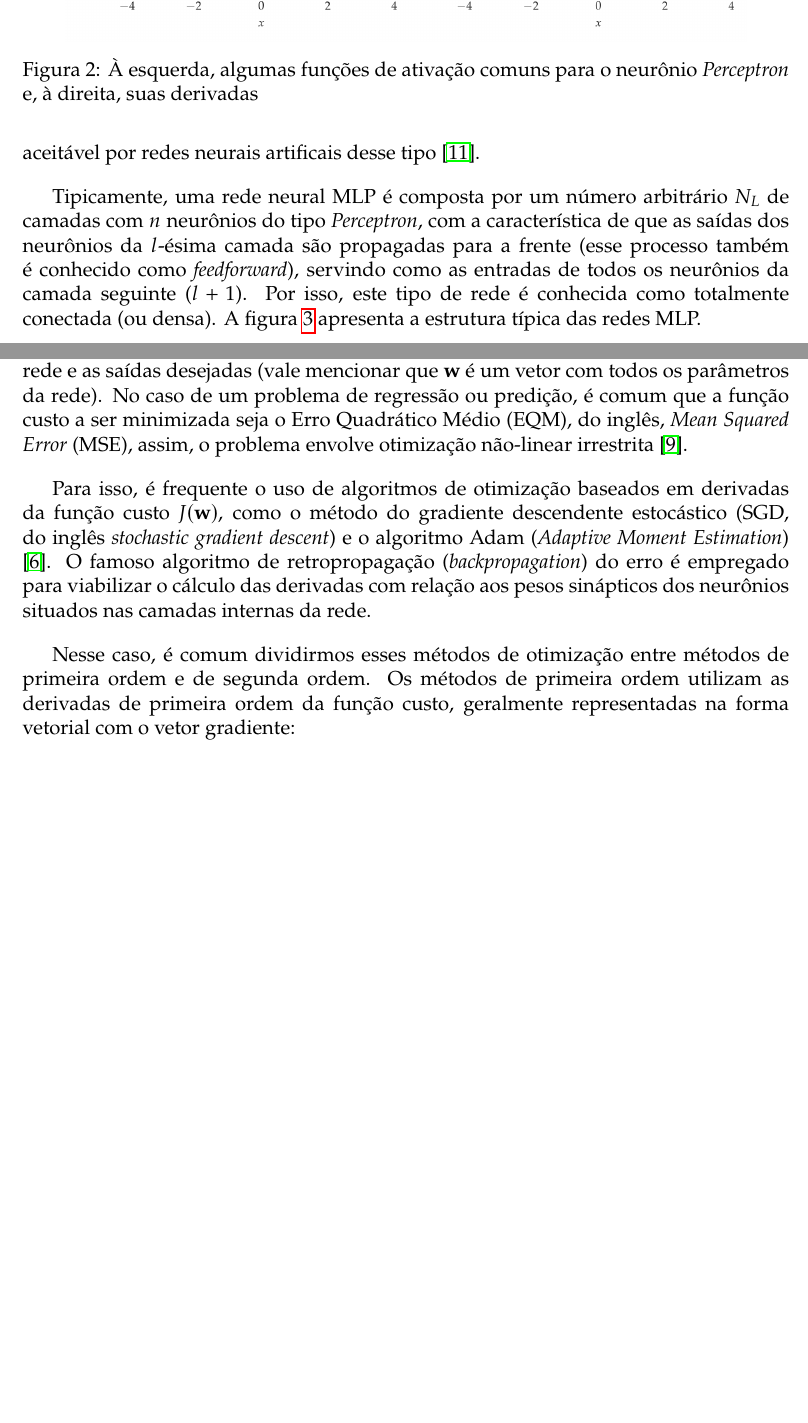
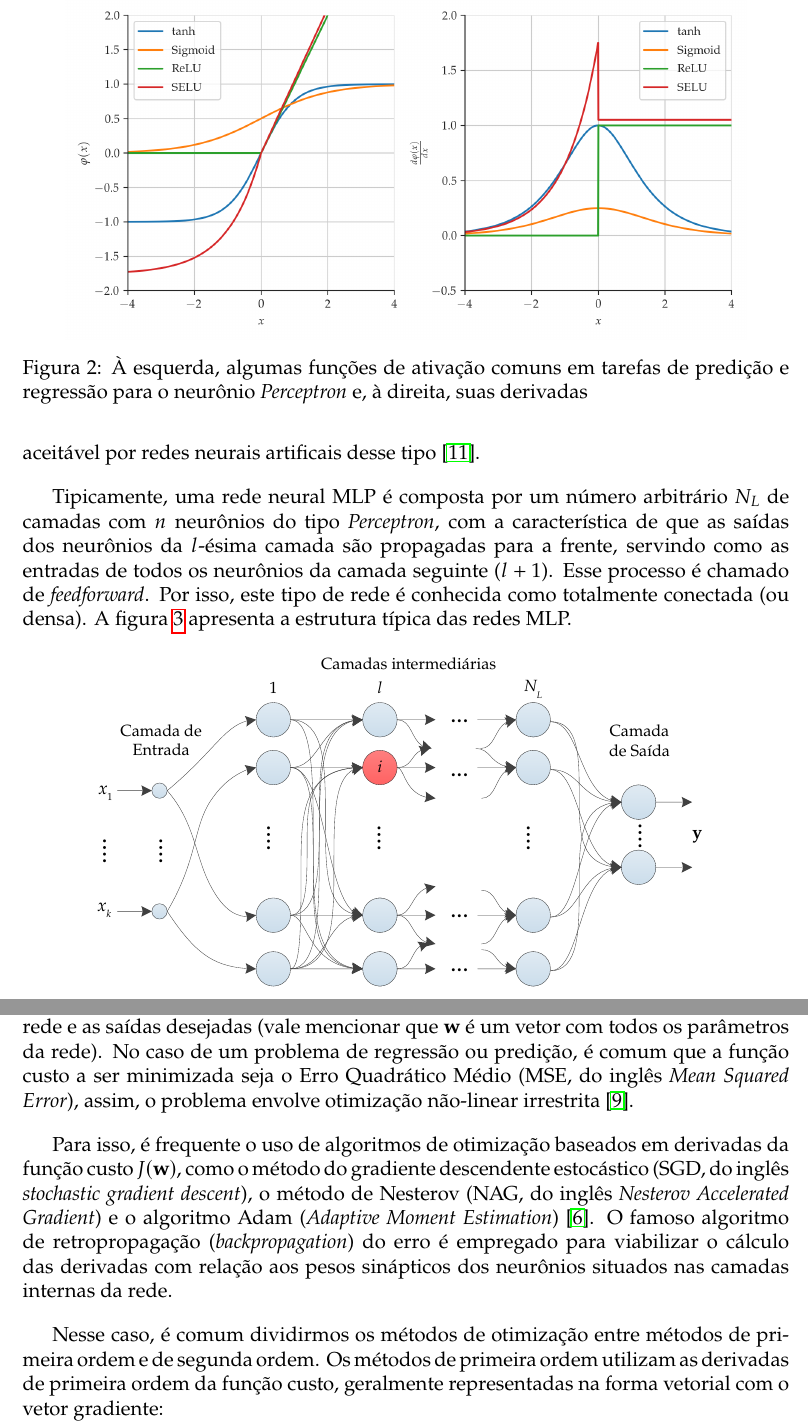
Before and after one commit to joaoppagnan/pibic-2020-2021, a LaTeX document (reports/relatorio-ee015/report/relatorio-ee015-joaoppagnan.tex): two parts of pages 6 and 7 of 12, joined at a grey line, cut so that both start at the same text, the shorter picture padded with empty space. Compiled offline with pdfLaTeX.

Commit message:
adicionei mais algumas coisas no relatório de ee015

```diff
--- a/reports/relatorio-ee015/report/relatorio-ee015-joaoppagnan.tex
+++ b/reports/relatorio-ee015/report/relatorio-ee015-joaoppagnan.tex
@@ -207,17 +207,17 @@ A escolha da função de ativação $\varphi (\cdot)$ varia de acordo com a apli
 \begin{figure}[!ht]
 	\centering
 	\includegraphics[scale = 0.7]{mlp-activations.png}
-	\caption{À esquerda, algumas funções de ativação comuns para o neurônio \textit{Perceptron} e, à direita, suas derivadas}
+	\caption{À esquerda, algumas funções de ativação comuns em tarefas de predição e regressão para o neurônio \textit{Perceptron} e, à direita, suas derivadas}
 	\label{fig:mlp-activations}
 \end{figure}
 
 É interessante mencionar o fato de que, assim como podemos selecionar uma gama de funções não-lineares para a ativação do neurônio, de forma a realizar transformações não-lineares na entrada, também é possível utilizar funções de ativação lineares, ou seja, realizar transformações lineares assim como os modelos clássicos de predição (como o AR e o ARMA) fazem. Nesse caso, a falta da não-linearidade tornaria muito difícil ou até mesmo impossibilitaria que sistemas mais complexos fossem descritos de forma aceitável por redes neurais artificais desse tipo \cite{hornik1989multilayer}.
 
-Tipicamente, uma rede neural MLP é composta por um número arbitrário $N_L$ de  camadas com $n$ neurônios do tipo \textit{Perceptron}, com a característica de que as saídas dos neurônios da $l$-ésima camada são propagadas para a frente (esse processo também é conhecido como \textit{feedforward}), servindo como as entradas de todos os neurônios da camada seguinte ($l+1$). Por isso, este tipo de rede é conhecida como totalmente conectada (ou densa). A figura \ref{fig:mlp-architecture} apresenta a estrutura típica das redes MLP.
+Tipicamente, uma rede neural MLP é composta por um número arbitrário $N_L$ de  camadas com $n$ neurônios do tipo \textit{Perceptron}, com a característica de que as saídas dos neurônios da $l$-ésima camada são propagadas para a frente, servindo como as entradas de todos os neurônios da camada seguinte ($l+1$). Esse processo é chamado de \textit{feedforward}. Por isso, este tipo de rede é conhecida como totalmente conectada (ou densa). A figura \ref{fig:mlp-architecture} apresenta a estrutura típica das redes MLP.
 
 \begin{figure}[!ht]
 \centering
-\includegraphics[scale = 0.5]{mlp-network.png}
+\includegraphics[scale = 0.8]{mlp-network.pdf}
 \caption{Estrutura típica de uma rede MLP (figura extraída de \cite{boccato2013novas}) }
 \label{fig:mlp-architecture}
 \end{figure}
@@ -230,11 +230,11 @@ De forma similar a feita em (\ref{eq:mlp-out}), é possível representar a saíd
 \end{equation}
 onde $w_{ij}^{l}$ representa o peso sináptico da conexão que liga o $j$-ésimo neurônio da camada $l-1$ ao $i$-ésimo neurônio da camada $l$, sendo que na primeira camada intermediária os sinais de entrada são os atributos do vetor de entrada, ou seja, $y_{j}^{0} = x_{j}$ com $j = 1, ..., k$ \cite{boccato2013novas}.
 
-Os pesos sinápticos $\mathbf{w}$ são ajustados com um processo iterativo de forma a minimizar uma função custo $J(\mathbf{w})$ que representa uma medida do erro entre as saídas geradas pela rede e as saídas desejadas (vale mencionar que $\mathbf{w}$ é um vetor com todos os parâmetros da rede). No caso de um problema de regressão ou predição, é comum que a função custo a ser minimizada seja o Erro Quadrático Médio (EQM), do inglês, \textit{Mean Squared Error} (MSE), assim, o problema envolve otimização não-linear irrestrita \cite{haykin2010neural}.
+Os pesos sinápticos $\mathbf{w}$ são ajustados com um processo iterativo de forma a minimizar uma função custo $J(\mathbf{w})$ que representa uma medida do erro entre as saídas geradas pela rede e as saídas desejadas (vale mencionar que $\mathbf{w}$ é um vetor com todos os parâmetros da rede). No caso de um problema de regressão ou predição, é comum que a função custo a ser minimizada seja o Erro Quadrático Médio (MSE, do inglês \textit{Mean Squared Error}), assim, o problema envolve otimização não-linear irrestrita \cite{haykin2010neural}.
 
-Para isso, é frequente o uso de algoritmos de otimização baseados em derivadas da função custo $J(\mathbf{w})$, como o método do gradiente descendente estocástico (SGD, do inglês \textit{stochastic gradient descent}) e o algoritmo Adam (\textit{Adaptive Moment Estimation}) \cite{geron2019hands}. O famoso algoritmo de retropropagação (\textit{backpropagation}) do erro é empregado para viabilizar o cálculo das derivadas com relação aos pesos sinápticos dos neurônios situados nas camadas internas da rede.
+Para isso, é frequente o uso de algoritmos de otimização baseados em derivadas da função custo $J(\mathbf{w})$, como o método do gradiente descendente estocástico (SGD, do inglês \textit{stochastic gradient descent}), o método de Nesterov (NAG, do inglês \textit{Nesterov Accelerated Gradient}) e o algoritmo Adam (\textit{Adaptive Moment Estimation}) \cite{geron2019hands}. O famoso algoritmo de retropropagação (\textit{backpropagation}) do erro é empregado para viabilizar o cálculo das derivadas com relação aos pesos sinápticos dos neurônios situados nas camadas internas da rede.
 
-Nesse caso, é comum dividirmos esses métodos de otimização entre métodos de primeira ordem e de segunda ordem. Os métodos de primeira ordem utilizam as derivadas de primeira ordem da função custo, geralmente representadas na forma vetorial com o vetor gradiente:
+Nesse caso, é comum dividirmos os métodos de otimização entre métodos de primeira ordem e de segunda ordem. Os métodos de primeira ordem utilizam as derivadas de primeira ordem da função custo, geralmente representadas na forma vetorial com o vetor gradiente:
 \begin{equation}
 	\nabla J(\mathbf{w}) = \Big[\frac{\partial J(\mathbf{w})}{\partial w_1} \; ...\;  \frac{\partial J(\mathbf{w})}{\partial w_n} \Big]^T
 \end{equation}
```
Also changed, not shown: reports/relatorio-ee015/report/bib.bib (+6 -0 lines), reports/relatorio-ee015/figures/mlp-network.pdf (added), reports/relatorio-ee015/report/relatorio-ee015-joaoppagnan.pdf, reports/relatorio-ee015/report/relatorio-ee015-joaoppagnan.tex (5 more changed lines), 1 other file.
